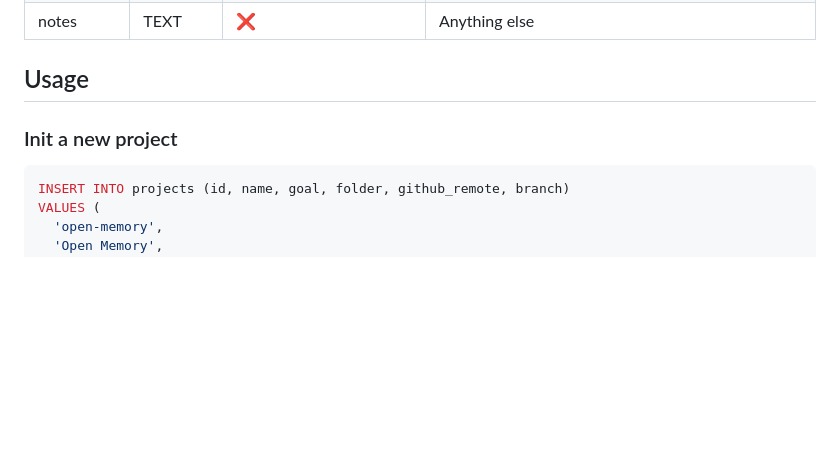
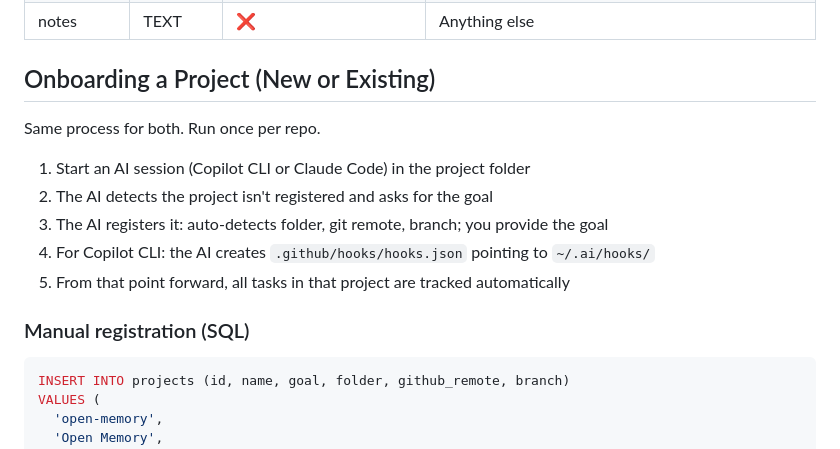
Before and after one commit to vyente-ruffin/ai-progress-tracker, a Markdown page: README.md, the part around the change. Rendered like a GitHub page; blank space fills up the shorter version.

Commit message:
Add onboarding docs for new/existing projects
Same process for both: AI detects unregistered project, asks for goal,
registers in DB, creates hooks.json for Copilot CLI.

Co-authored-by: Copilot <223556219+Copilot@users.noreply.github.com>

````diff
--- a/README.md
+++ b/README.md
@@ -72,9 +72,17 @@ sqlite3 ~/.ai/progress.db < ~/.ai/schema.sql
 | gotchas | TEXT | ✅ Default: `''` | What went wrong or was unexpected. Empty if clean. |
 | notes | TEXT | ❌ | Anything else |
 
-## Usage
+## Onboarding a Project (New or Existing)
 
-### Init a new project
+Same process for both. Run once per repo.
+
+1. Start an AI session (Copilot CLI or Claude Code) in the project folder
+2. The AI detects the project isn't registered and asks for the goal
+3. The AI registers it: auto-detects folder, git remote, branch; you provide the goal
+4. For Copilot CLI: the AI creates `.github/hooks/hooks.json` pointing to `~/.ai/hooks/`
+5. From that point forward, all tasks in that project are tracked automatically
+
+### Manual registration (SQL)
 
 ```sql
 INSERT INTO projects (id, name, goal, folder, github_remote, branch)
````
